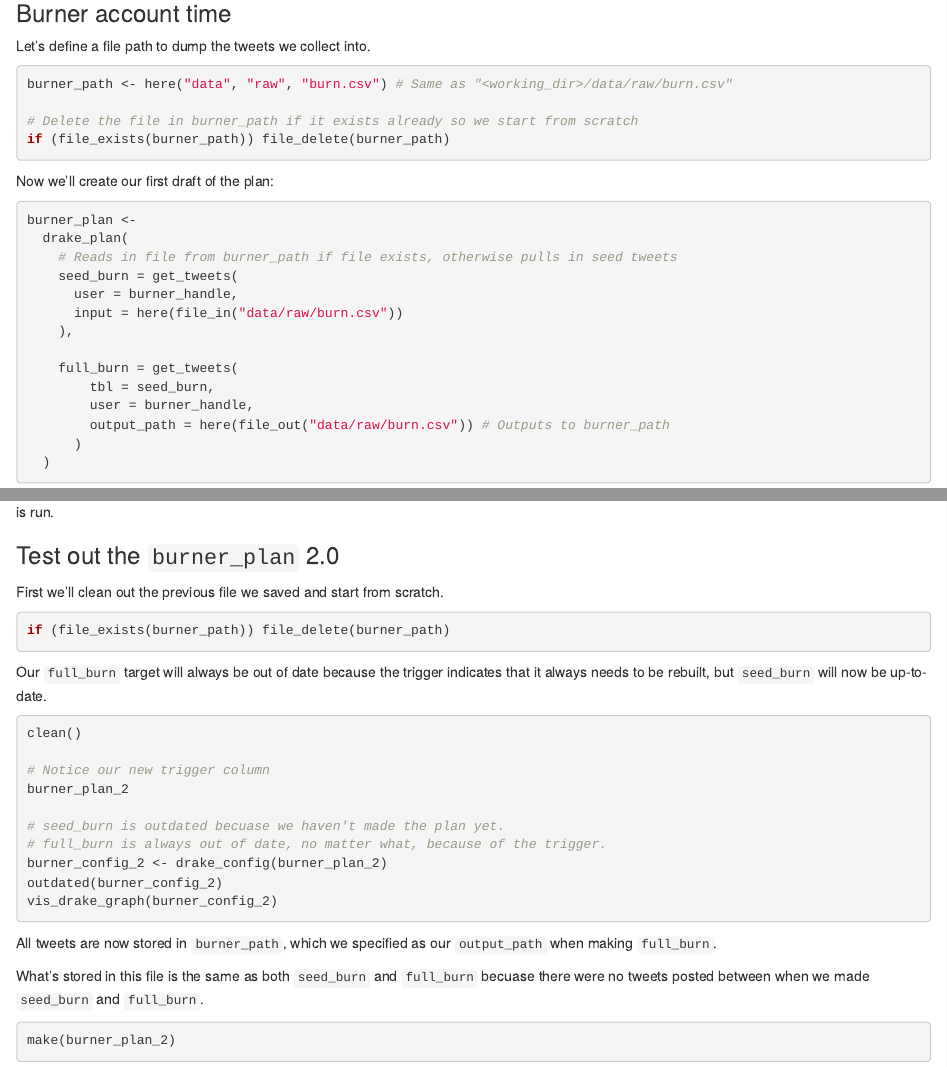
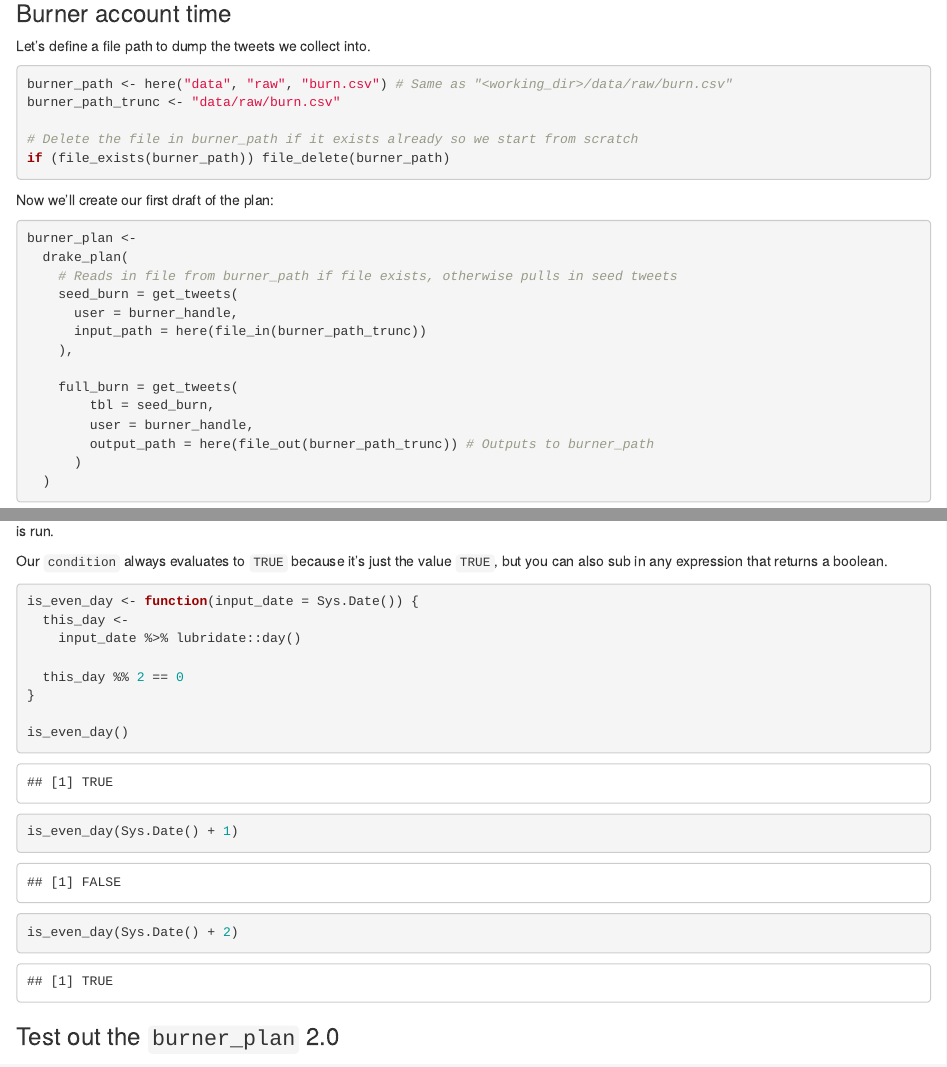
Before and after one commit to aedobbyn/nyc-fires, an R Markdown document (live_code.Rmd): the page in a window 1100 px wide, from 180 px down, and a second part further down, joined at a grey line. Rendered offline with R 4.5, knitr and Pandoc, with nearby package versions; some code elsewhere in the file could not run offline.

Commit message:
add more on conditions

````diff
--- /dev/null
+++ b/data/raw/burn.csv
@@ -0,0 +1,28 @@
+text,user_id,status_id,created_at,screen_name
+e1c87205446e1c8cc10879d9851cd008,1087104415637467100,1089621073795207200,2019-01-27T20:28:02Z,didntstartit
+e1c87205446e1c8cc10879d9851cd008,1087104415637467100,1089283116521439200,2019-01-26T22:05:07Z,didntstartit
+3742cd671c7f6d482c2e7942eeb43346,1087104415637467100,1089268587012018200,2019-01-26T21:07:23Z,didntstartit
+4c1c7a82abdeabc37b73b2e8328302eb,1087104415637467100,1088258499644141600,2019-01-24T02:13:39Z,didntstartit
+e1c87205446e1c8cc10879d9851cd008,1087104415637467100,1088254421677588500,2019-01-24T01:57:27Z,didntstartit
+80b0ae73fe0e882b0a24973e4e2c8203,1087104415637467100,1087200802463199200,2019-01-21T04:10:45Z,didntstartit
+"--------------
+Hello world!
+ --------------
+    \
+      \
+        \
+            |\___/|
+          ==) ^Y^ (==
+            \  ^  /
+             )=*=(
+            /     \
+            |     |
+           /| | | |\
+           \| | |_|/\
+      jgs  //_// ___/
+               \_)",1087104415637467100,1087199327255183400,2019-01-21T04:04:53Z,didntstartit
+first_rtweet,1087104415637467100,1087198826501410800,2019-01-21T04:02:54Z,didntstartit
+🔥🔥🔥🔥 #myfourthTweet,1087104415637467100,1087190114470686700,2019-01-21T03:28:16Z,didntstartit
+🔥🔥🔥 #mythirdTweet,1087104415637467100,1087110626315522e3,2019-01-20T22:12:25Z,didntstartit
+🔥🔥 #mysecondTweet,1087104415637467100,1087108934165397500,2019-01-20T22:05:42Z,didntstartit
+🔥 #myfirstTweet,1087104415637467100,1087106107665834e3,2019-01-20T21:54:28Z,didntstartit
--- a/data/raw/fires.csv
+++ b/data/raw/fires.csv
@@ -1,4 +1,5 @@
 text,user_id,status_id,created_at,screen_name
+Manhattan *66-75-1587* 240 W 139 St off Powell. E-69 transmitting the 10-75 for a garage fire in the rear.,560024124,1089961497671991300,2019-01-28T19:00:46Z,NYCFireWire
 Queens *MVA/PIN* 115 Ave &amp; 200 St. Overturned van with occupant pinned. E-317/L-165 1st due,560024124,1089948361774501900,2019-01-28T18:08:34Z,NYCFireWire
 Manhattan *Stuck Elevator* 48 E 65 St off Park Ave. L-16 is extricating a female who was stuck in the elevator since Friday. EMS transporting to Cornell,560024124,1089922223119454200,2019-01-28T16:24:42Z,NYCFireWire
 Bronx *66-75-2722* 14 Marcy Pl off Walton Ave. Fire 2nd floor multiple dwelling. All Hands on arrival by the 17 batt.,560024124,1089753156328874e3,2019-01-28T05:12:53Z,NYCFireWire
--- a/didnt_start_it.R
+++ b/didnt_start_it.R
@@ -40,7 +40,7 @@ get_seed_tweets <- function(user = firewire_handle,
                             output_path = NULL,
                             write_out = FALSE,
                             ...) {
-  if (!is.null(input_path) && file.exists(input_path)) {
+  if (!is.null(input_path) && file_exists(input_path)) {
     out <-
       read_csv(input_path)
   } else {
@@ -121,7 +121,7 @@ get_tweets <- function(tbl = NULL,
                        n_tweets_reup = 20,
                        input_path = NULL,
                        output_path = NULL,
-                       write_out = FALSE,
+                       write_out_seed = FALSE,
                        verbose = TRUE, ...) {
   if (is.null(tbl) || is.na(tbl)) {
     out <- get_seed_tweets(
@@ -129,7 +129,7 @@ get_tweets <- function(tbl = NULL,
       n_tweets = n_tweets_seed,
       input_path = input_path,
       output_path = output_path,
-      write_out = write_out,
+      write_out_seed = write_out,
       max_id = max_id
     )
   } else {
--- a/live_code.Rmd
+++ b/live_code.Rmd
@@ -22,6 +22,7 @@ Let's define a file path to dump the tweets we collect into.
 
 ```{r}
 burner_path <- here("data", "raw", "burn.csv") # Same as "<working_dir>/data/raw/burn.csv"
+burner_path_trunc <- "data/raw/burn.csv"
 
 # Delete the file in burner_path if it exists already so we start from scratch
 if (file_exists(burner_path)) file_delete(burner_path)
@@ -36,15 +37,16 @@ burner_plan <-
     # Reads in file from burner_path if file exists, otherwise pulls in seed tweets
     seed_burn = get_tweets(
       user = burner_handle,
-      input = here(file_in("data/raw/burn.csv"))
+      input_path = here(file_in(burner_path_trunc))
     ),
 
     full_burn = get_tweets(
         tbl = seed_burn,
         user = burner_handle,
-        output_path = here(file_out("data/raw/burn.csv")) # Outputs to burner_path
+        output_path = here(file_out(burner_path_trunc)) # Outputs to burner_path
       )
   )
+
 ```
 
 Every time `burner_plan` is run, new any tweets collected will be stored in `burner_path` and be read into the next iteration of `seed_burn`.
@@ -239,6 +241,22 @@ burner_plan_2
 
 
 This trigger will make our `full_burn` target look always out of date to `drake` since it knows we need to re-make `full_burn` every time `make()` is run.
+
+Our `condition` always evaluates to `TRUE` because it's just the value `TRUE`, but you can also sub in any expression that returns a boolean.
+
+```{r}
+is_even_day <- function(input_date = Sys.Date()) {
+  this_day <-
+    input_date %>% lubridate::day()
+
+  this_day %% 2 == 0
+}
+
+is_even_day()
+is_even_day(Sys.Date() + 1)
+is_even_day(Sys.Date() + 2)
+```
+
 
 ### Test out the `burner_plan` 2.0
 
````
Also changed, not shown: reprex.R (+13 -2 lines), live_code.Rmd (4 more changed lines).
